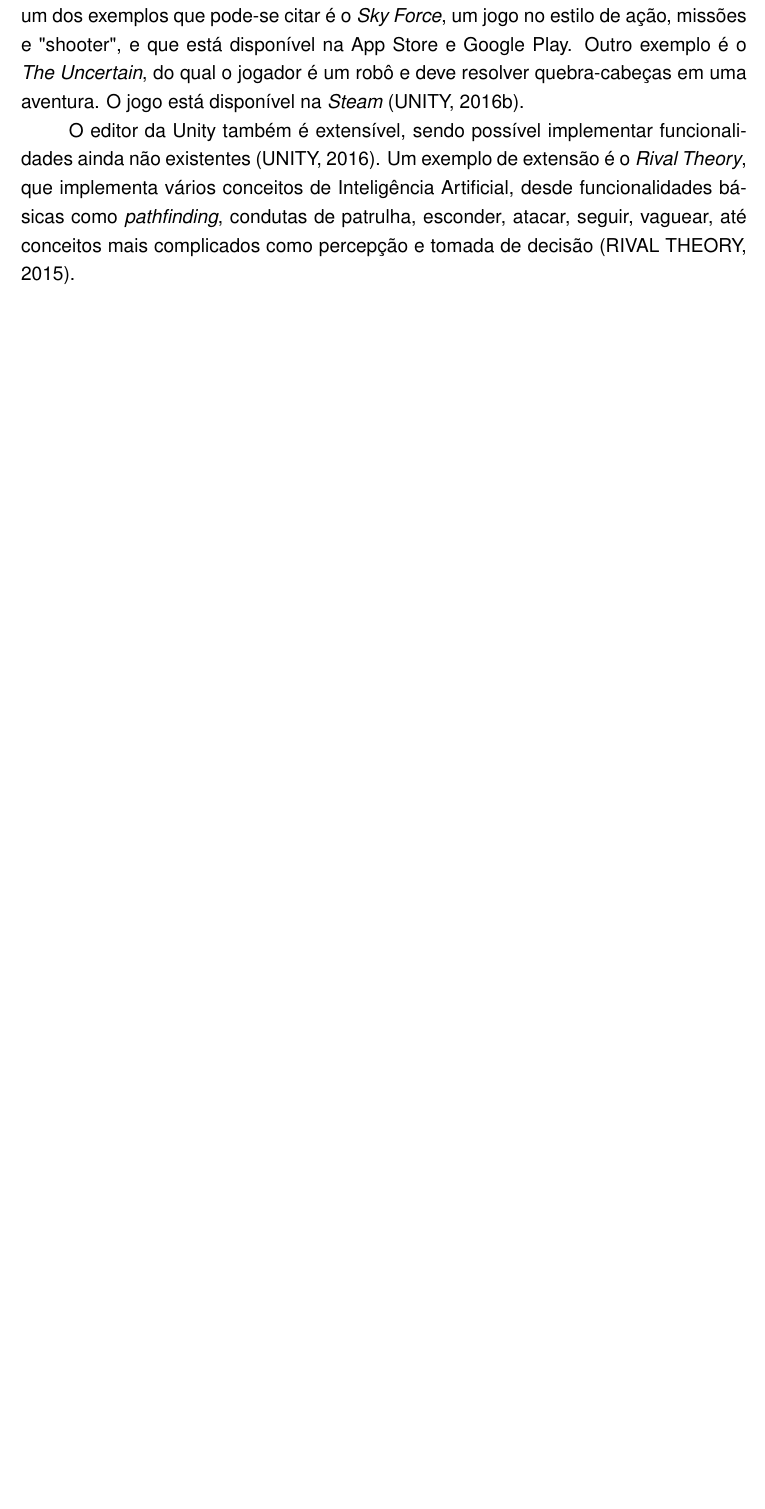
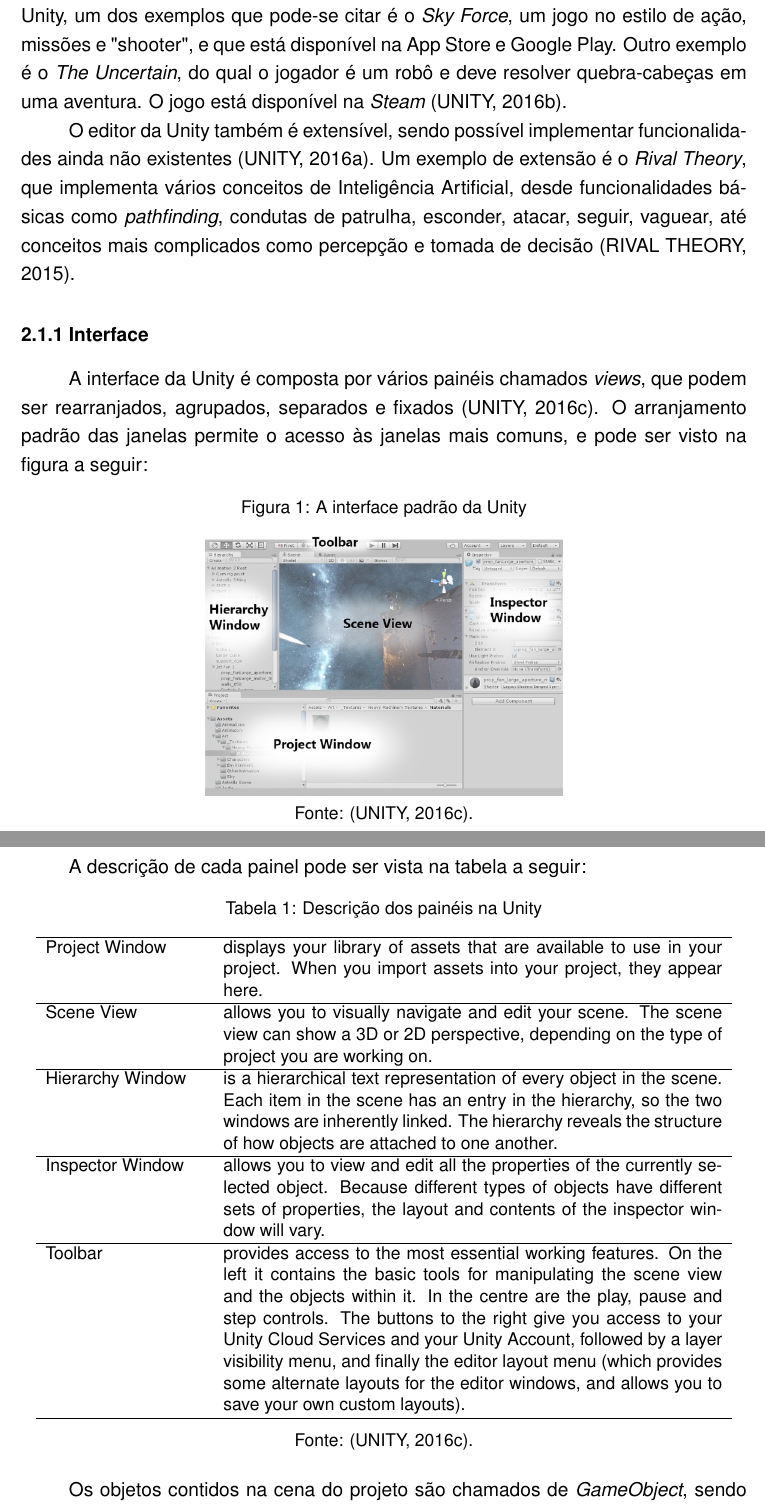
Before and after one commit to Yutsuten/Monografia-IAJogoRPG, a LaTeX document (monografia.tex): part of page 10 of 13 before the commit and two parts of pages 10 and 11 of 15 after it, the two joined at a grey line, cut so that both start at the same text, the shorter picture padded with empty space. Compiled offline with pdfLaTeX; a missing font is replaced by an installed copy or a similar font.

Commit message:
adicionado descrição da interface da Unity

```diff
--- a/monografia.tex
+++ b/monografia.tex
@@ -13,6 +13,8 @@
 \usepackage{uarial}
 % Personaliza lista de itens
 \usepackage{enumitem}
+% Muda fonte dos "captions"
+\usepackage[font=small]{caption}
 % Permite adicionar imagens
 \usepackage{graphicx}
 % Pacote para referências
@@ -62,7 +64,7 @@
 
 % COMANDOS PERSONALIZADOS
 % Fonte da imagem
-\newcommand{\source}[1]{Fonte: {#1}}
+\newcommand{\source}[1]{\small Fonte: {#1}}
 % Citações longas
 \def\longcitation{\list{}{\vspace{-6mm} \leftmargin4.0cm \singlespace \small}\item[]}
 \let\endlongcitation=\endlist
@@ -260,2 +262,3 @@
 		(UNITY, 2016a).
 
+		Com mais de 200 jogos na lista de jogos em destaque que foram criados na Unity,
@@ -270,7 +272,7 @@
 		(UNITY, 2016b).
 
 		O editor da Unity também é extensível, sendo possível implementar funcionalidades ainda não existentes
-		(UNITY, 2016).
+		(UNITY, 2016a).
 		Um exemplo de extensão é o \textit{Rival Theory},
 		que implementa vários conceitos de Inteligência Artificial,
 		desde funcionalidades básicas como \textit{pathfinding},
@@ -278,3 +280,45 @@
 		até conceitos mais complicados como percepção e tomada de decisão
 		(RIVAL THEORY, 2015).
 
+		\subsubsection{Interface}
+			A interface da Unity é composta por vários painéis chamados \textit{views},
+			que podem ser rearranjados, agrupados, separados e fixados
+			(UNITY, 2016c).
+			O arranjamento padrão das janelas permite o acesso às janelas mais comuns,
+			e pode ser visto na figura a seguir:
+
+			\begin{figure}[ht!]
+				\label{interfaceUnity}
+				\caption{A interface padrão da Unity}
+				\centering
+				\includegraphics[scale=0.5]{InterfaceUnity.jpg}\\
+				\vspace{0.5mm}
+				\source{(UNITY, 2016c).}
+			\end{figure}
+
+			A descrição de cada painel pode ser vista na tabela a seguir:
+
+			\begin{table}[ht]
+				\label{tabela1}
+				\caption{Descrição dos painéis na Unity}
+				\centering
+				\small
+				\begin{tabular}{p{3.5cm} p{11cm}}
+					\hline
+					Project Window & displays your library of assets that are available to use in your project. When you import assets into your project, they appear here. \\
+					\hline
+					Scene View & allows you to visually navigate and edit your scene. The scene view can show a 3D or 2D perspective, depending on the type of project you are working on. \\
+					\hline
+					Hierarchy Window & is a hierarchical text representation of every object in the scene. Each item in the scene has an entry in the hierarchy, so the two windows are inherently linked. The hierarchy reveals the structure of how objects are attached to one another. \\
+					\hline
+					Inspector Window & allows you to view and edit all the properties of the currently selected object. Because different types of objects have different sets of properties, the layout and contents of the inspector window will vary. \\
+					\hline
+					Toolbar & provides access to the most essential working features. On the left it contains the basic tools for manipulating the scene view and the objects within it. In the centre are the play, pause and step controls. The buttons to the right give you access to your Unity Cloud Services and your Unity Account, followed by a layer visibility menu, and finally the editor layout menu (which provides some alternate layouts for the editor windows, and allows you to save your own custom layouts). \\
+					\hline
+				\end{tabular}\\
+				\vspace{3mm}
+				\source{(UNITY, 2016c).}
+			\end{table}
+
+			Os objetos contidos na cena do projeto são chamados de \textit{GameObject},
+			sendo que suas características podem ser alteradas por Componentes anexados a ele.
```
Also changed, not shown: InterfaceUnity.jpg (added), monografia.pdf, monografia.tex (17 more changed lines).
